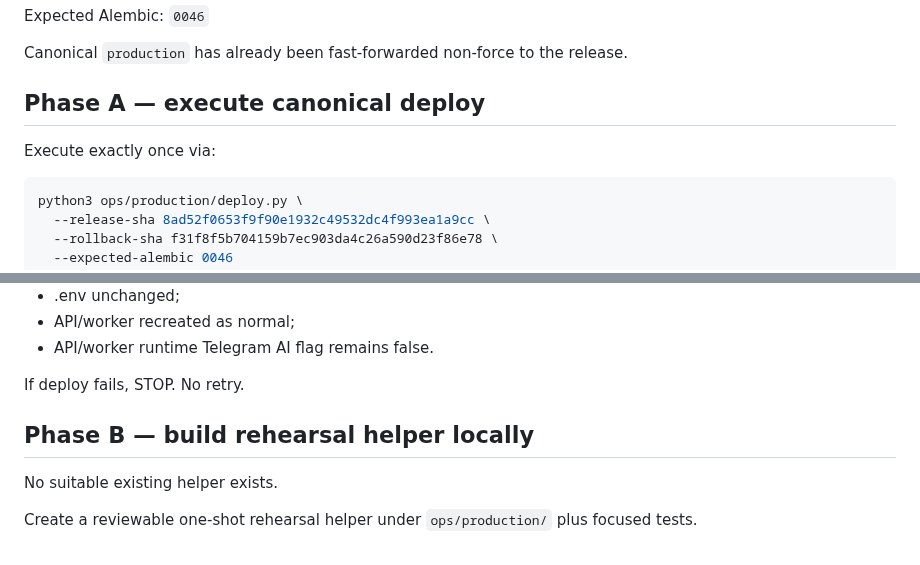
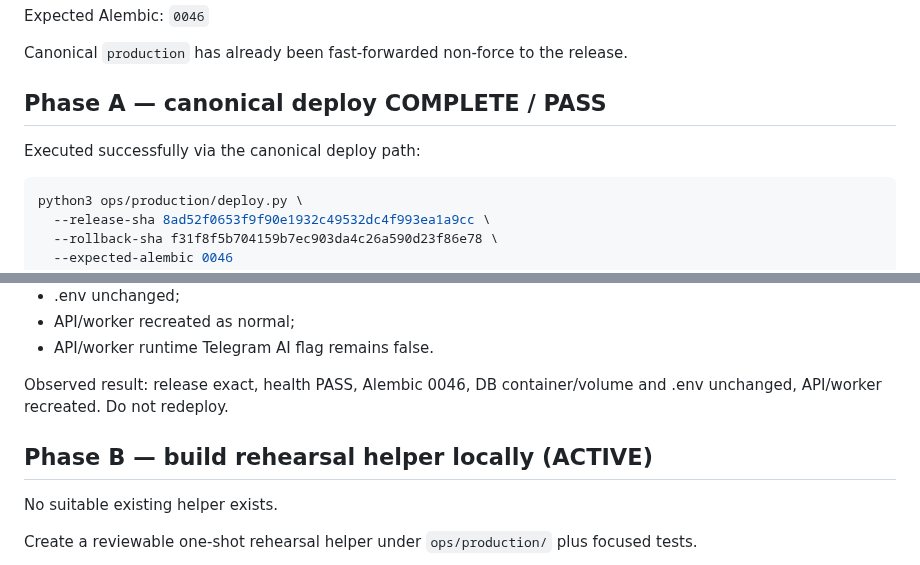
Before and after one commit to d-yacenko/secretary-prerelease, a Markdown page: CURRENT_TASK.md, 2 parts joined by grey strips. GitHub-like rendering.

Commit message:
Mark Telegram downstream deploy complete

````diff
--- a/CURRENT_TASK.md
+++ b/CURRENT_TASK.md
@@ -26,9 +26,9 @@ Expected Alembic:
 
 Canonical `production` has already been fast-forwarded non-force to the release.
 
-## Phase A — execute canonical deploy
+## Phase A — canonical deploy COMPLETE / PASS
 
-Execute exactly once via:
+Executed successfully via the canonical deploy path:
 
 ```bash
 python3 ops/production/deploy.py \
@@ -46,9 +46,9 @@ Required invariants:
 - API/worker recreated as normal;
 - API/worker runtime Telegram AI flag remains false.
 
-If deploy fails, STOP. No retry.
+Observed result: release exact, health PASS, Alembic 0046, DB container/volume and .env unchanged, API/worker recreated. Do not redeploy.
 
-## Phase B — build rehearsal helper locally
+## Phase B — build rehearsal helper locally (ACTIVE)
 
 No suitable existing helper exists.
 
````
